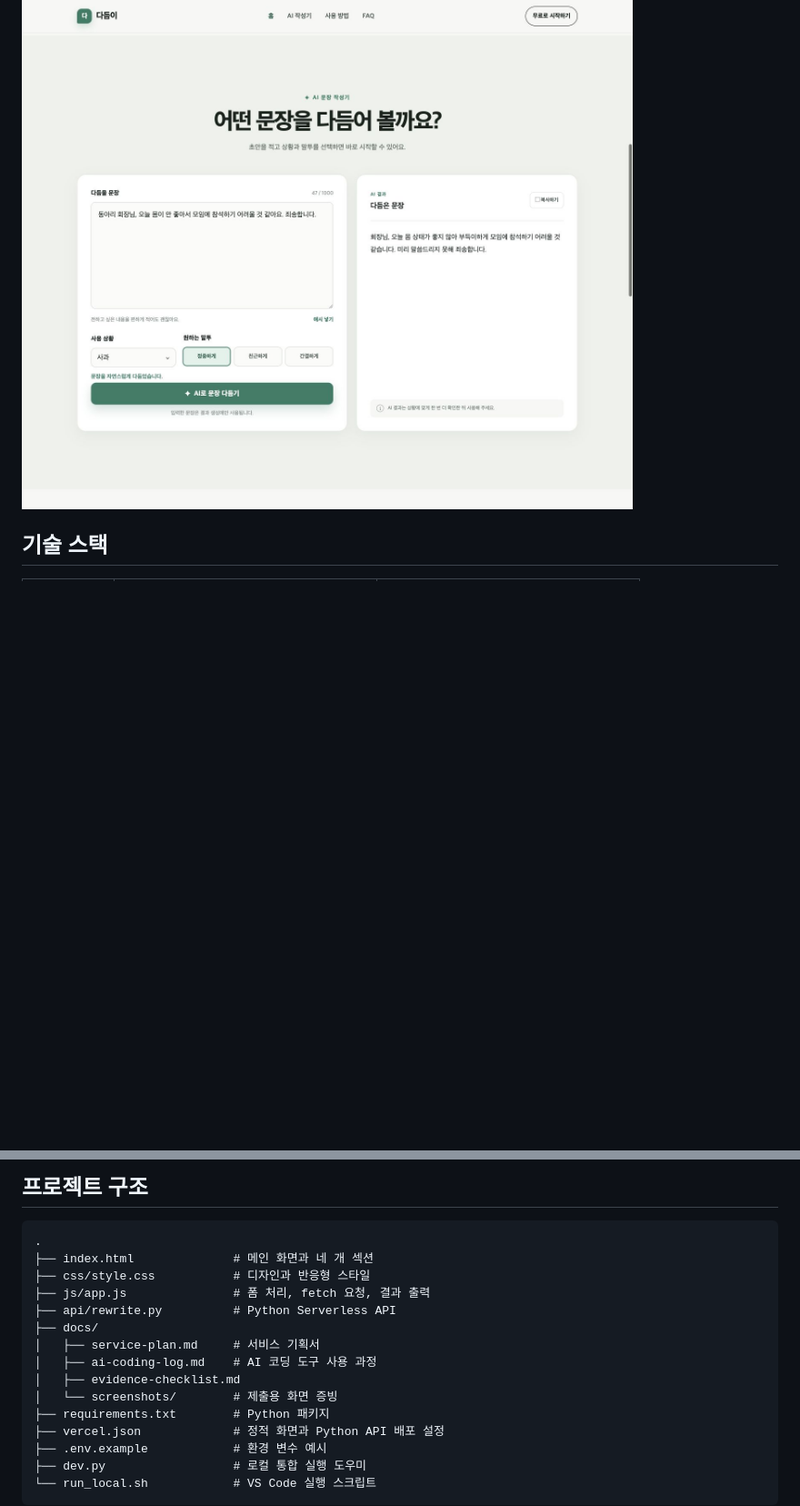
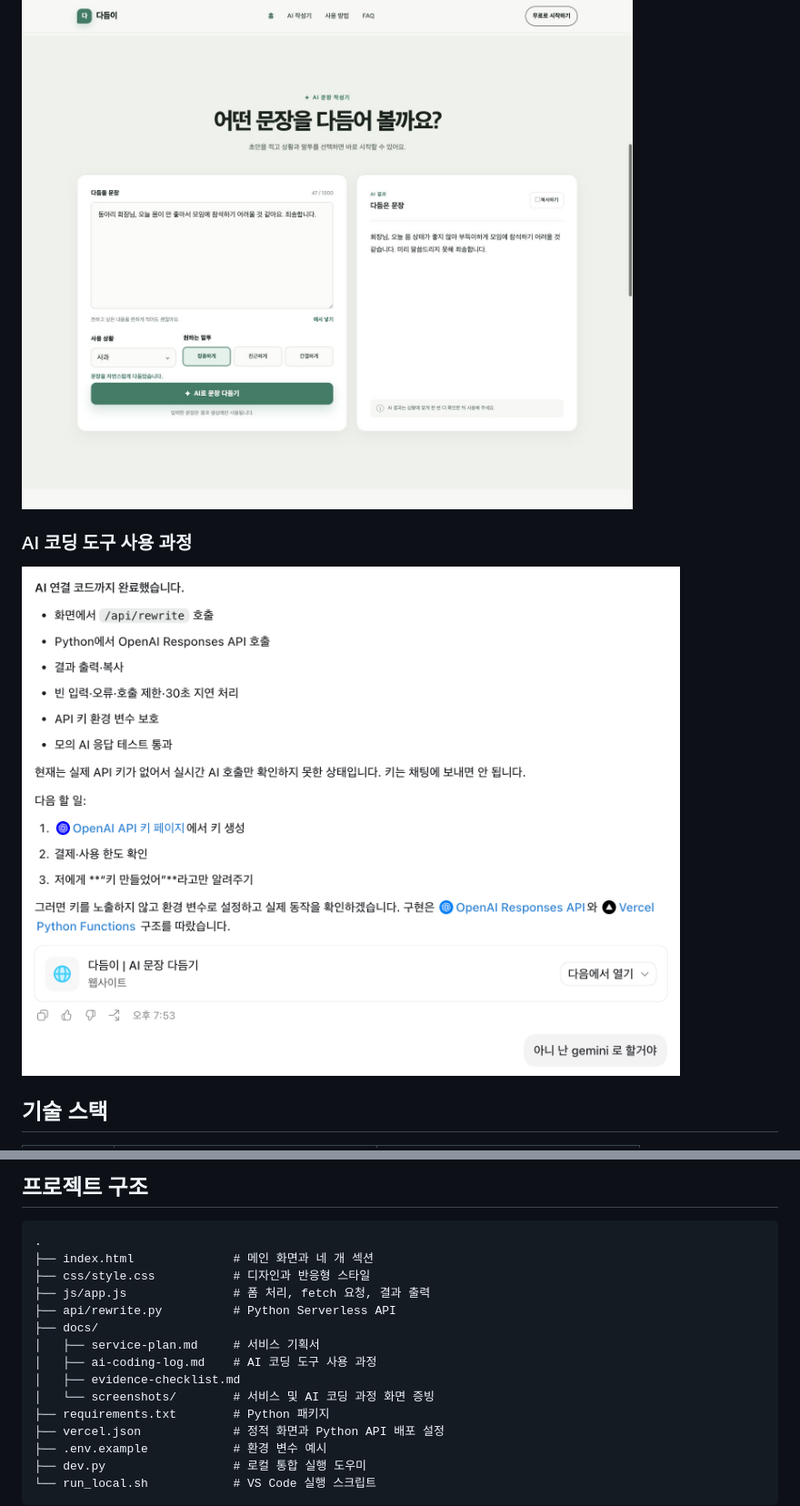
Before and after one commit to yak7297/p2-3, a Markdown page: README.md, 2 parts joined by grey strips. Shown: that part at 91% size. Drawn GitHub-style; pictures changed too: docs/screenshots/ai-coding-process.png (added); blank space fills up the shorter version.

Commit message:
docs: add AI coding conversation evidence

```diff
--- a/README.md
+++ b/README.md
@@ -32,6 +32,10 @@
 
 ![다듬이 AI 입력 및 결과](docs/screenshots/ai-result.png)
 
+### AI 코딩 도구 사용 과정
+
+![AI 코딩 도구를 활용해 API 연동 방향을 결정한 과정](docs/screenshots/ai-coding-process.png)
+
 ## 기술 스택
 
 | 구분 | 사용 기술 | 역할 |
@@ -55,7 +59,7 @@
 │   ├── service-plan.md     # 서비스 기획서
 │   ├── ai-coding-log.md    # AI 코딩 도구 사용 과정
 │   ├── evidence-checklist.md
-│   └── screenshots/        # 제출용 화면 증빙
+│   └── screenshots/        # 서비스 및 AI 코딩 과정 화면 증빙
 ├── requirements.txt        # Python 패키지
 ├── vercel.json             # 정적 화면과 Python API 배포 설정
 ├── .env.example            # 환경 변수 예시
```
Also changed, not shown: docs/ai-coding-log.md (+6 -0 lines), docs/evidence-checklist.md (+2 -2 lines).
